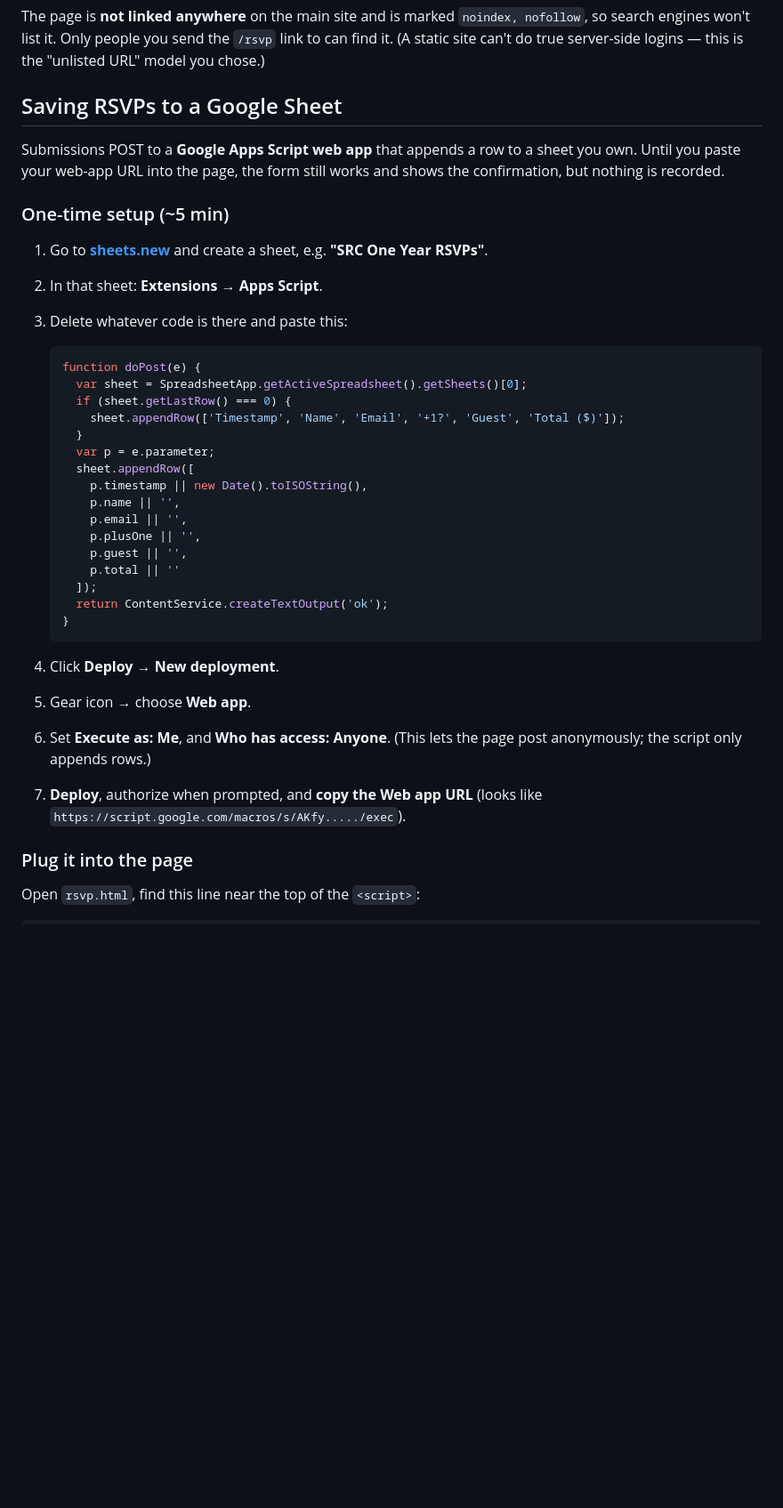
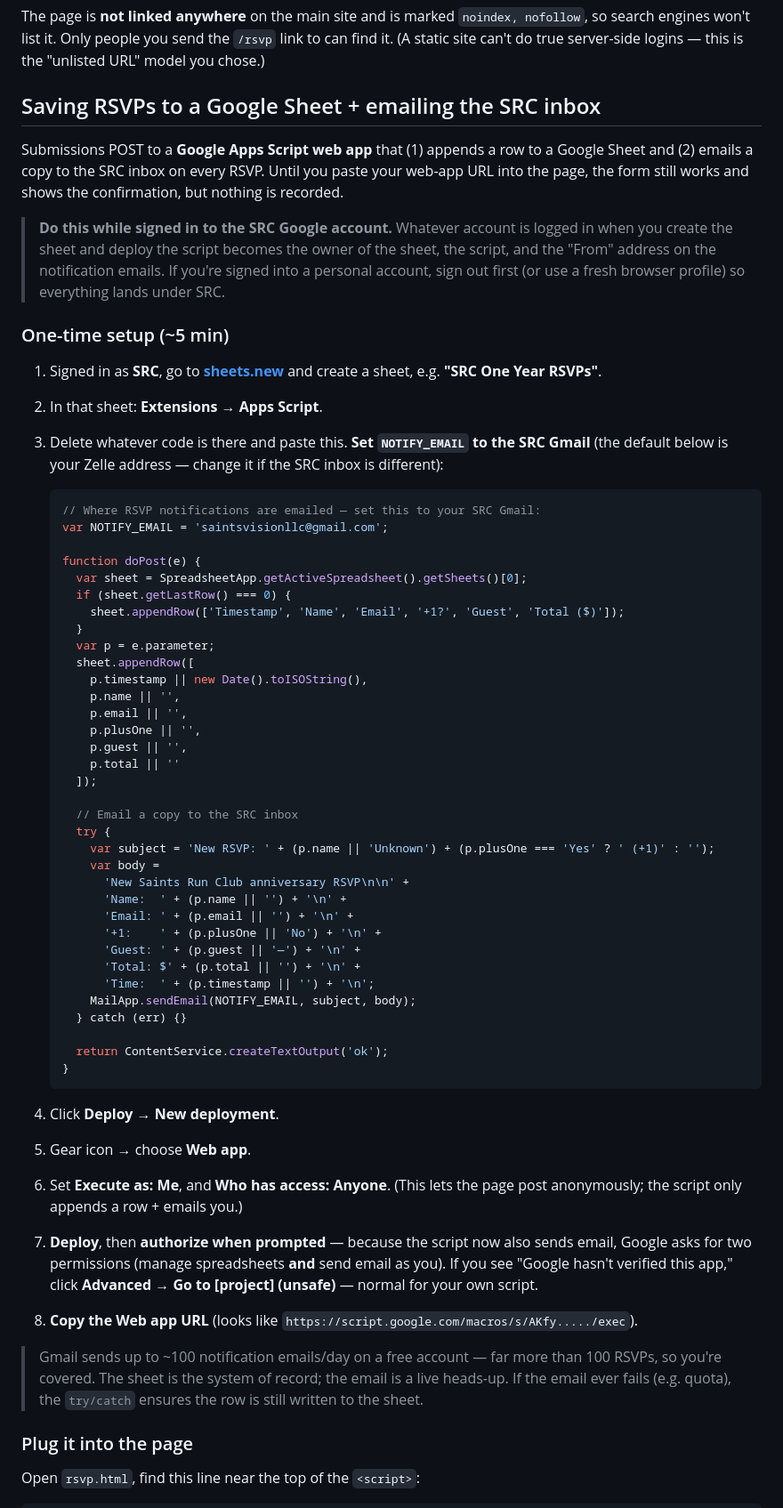
Before and after one commit to kingKaiser92/SRC, a Markdown page: RSVP-SETUP.md, the part around one of its changes. Shown at 89% size. Rendered like a GitHub page; blank space fills up the shorter version.

Commit message:
RSVP setup: also email the SRC inbox + tie everything to the SRC account
Enhance the Apps Script to email a copy of each RSVP (NOTIFY_EMAIL) in
addition to appending the sheet row, and document creating the sheet/script
while signed into the SRC Google account so ownership and the email From
address land under SRC.

Co-Authored-By: Claude Opus 4.8 <noreply@anthropic.com>

````diff
--- a/RSVP-SETUP.md
+++ b/RSVP-SETUP.md
@@ -9,18 +9,30 @@ The page is **not linked anywhere** on the main site and is marked
 the `/rsvp` link to can find it. (A static site can't do true server-side
 logins — this is the "unlisted URL" model you chose.)
 
-## Saving RSVPs to a Google Sheet
-Submissions POST to a **Google Apps Script web app** that appends a row to a
-sheet you own. Until you paste your web-app URL into the page, the form still
-works and shows the confirmation, but nothing is recorded.
+## Saving RSVPs to a Google Sheet + emailing the SRC inbox
+Submissions POST to a **Google Apps Script web app** that (1) appends a row to
+a Google Sheet and (2) emails a copy to the SRC inbox on every RSVP. Until you
+paste your web-app URL into the page, the form still works and shows the
+confirmation, but nothing is recorded.
+
+> **Do this while signed in to the SRC Google account.** Whatever account is
+> logged in when you create the sheet and deploy the script becomes the owner
+> of the sheet, the script, and the "From" address on the notification emails.
+> If you're signed into a personal account, sign out first (or use a fresh
+> browser profile) so everything lands under SRC.
 
 ### One-time setup (~5 min)
-1. Go to **[sheets.new](https://sheets.new)** and create a sheet, e.g.
-   **"SRC One Year RSVPs"**.
+1. Signed in as **SRC**, go to **[sheets.new](https://sheets.new)** and create a
+   sheet, e.g. **"SRC One Year RSVPs"**.
 2. In that sheet: **Extensions → Apps Script**.
-3. Delete whatever code is there and paste this:
+3. Delete whatever code is there and paste this. **Set `NOTIFY_EMAIL` to the SRC
+   Gmail** (the default below is your Zelle address — change it if the SRC inbox
+   is different):
 
    ```javascript
+   // Where RSVP notifications are emailed — set this to your SRC Gmail:
+   var NOTIFY_EMAIL = 'saintsvisionllc@gmail.com';
+
    function doPost(e) {
      var sheet = SpreadsheetApp.getActiveSpreadsheet().getSheets()[0];
      if (sheet.getLastRow() === 0) {
@@ -35,6 +47,21 @@ works and shows the confirmation, but nothing is recorded.
        p.guest || '',
        p.total || ''
      ]);
+
+     // Email a copy to the SRC inbox
+     try {
+       var subject = 'New RSVP: ' + (p.name || 'Unknown') + (p.plusOne === 'Yes' ? ' (+1)' : '');
+       var body =
+         'New Saints Run Club anniversary RSVP\n\n' +
+         'Name:  ' + (p.name || '') + '\n' +
+         'Email: ' + (p.email || '') + '\n' +
+         '+1:    ' + (p.plusOne || 'No') + '\n' +
+         'Guest: ' + (p.guest || '—') + '\n' +
+         'Total: $' + (p.total || '') + '\n' +
+         'Time:  ' + (p.timestamp || '') + '\n';
+       MailApp.sendEmail(NOTIFY_EMAIL, subject, body);
+     } catch (err) {}
+
      return ContentService.createTextOutput('ok');
    }
    ```
@@ -42,9 +69,18 @@ works and shows the confirmation, but nothing is recorded.
 4. Click **Deploy → New deployment**.
 5. Gear icon → choose **Web app**.
 6. Set **Execute as: Me**, and **Who has access: Anyone**.
-   (This lets the page post anonymously; the script only appends rows.)
-7. **Deploy**, authorize when prompted, and **copy the Web app URL**
-   (looks like `https://script.google.com/macros/s/AKfy...../exec`).
+   (This lets the page post anonymously; the script only appends a row + emails you.)
+7. **Deploy**, then **authorize when prompted** — because the script now also
+   sends email, Google asks for two permissions (manage spreadsheets **and** send
+   email as you). If you see "Google hasn't verified this app," click
+   **Advanced → Go to [project] (unsafe)** — normal for your own script.
+8. **Copy the Web app URL** (looks like
+   `https://script.google.com/macros/s/AKfy...../exec`).
+
+> Gmail sends up to ~100 notification emails/day on a free account — far more
+> than 100 RSVPs, so you're covered. The sheet is the system of record; the
+> email is a live heads-up. If the email ever fails (e.g. quota), the `try/catch`
+> ensures the row is still written to the sheet.
 
 ### Plug it into the page
 Open `rsvp.html`, find this line near the top of the `<script>`:
````
Also changed, not shown: other parts of RSVP-SETUP.md (+3 -2 lines).
